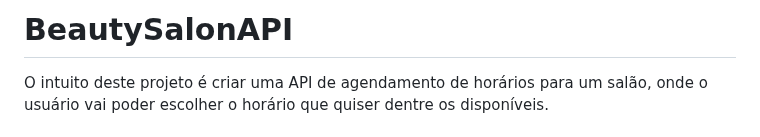
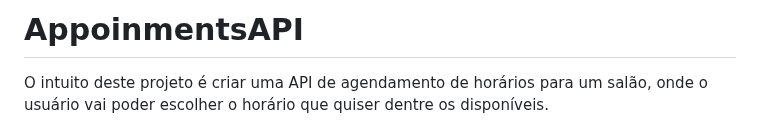
Before and after one commit to Jhonatas-Anthony/AppointmentsAPI, a Markdown page: README.md, the part around the change. Rendered like a GitHub page.

Commit message:
Correção de nome README.md

```diff
--- a/README.md
+++ b/README.md
@@ -1,4 +1,4 @@
-# BeautySalonAPI
+# AppoinmentsAPI
 
 O intuito deste projeto é criar uma API de agendamento de horários para um salão, onde o usuário vai poder escolher o horário que quiser dentre os disponíveis.
 
```
